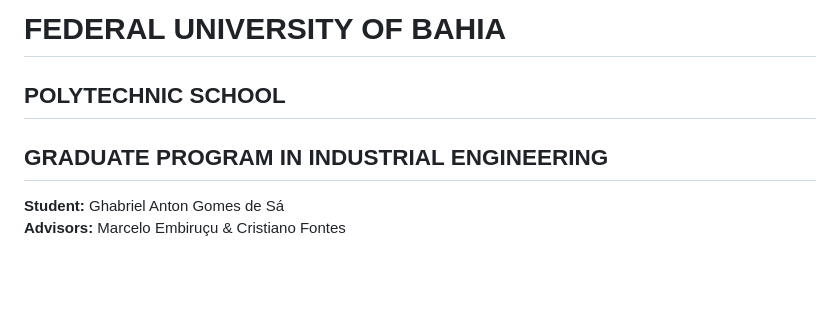
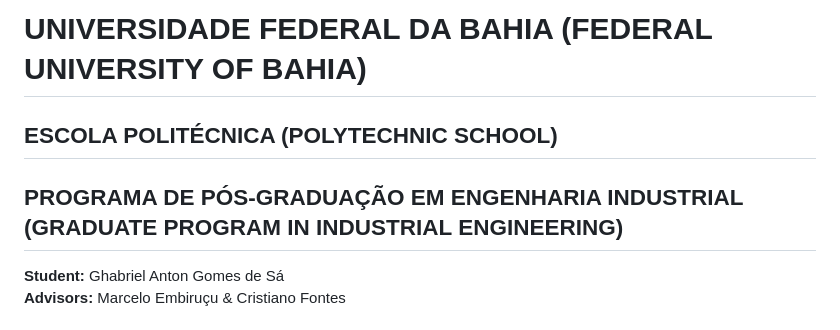
Before and after one commit to ghabriel-ags/WILCAR, a Markdown page: README.md, the part around the change. GitHub-like rendering; blank space fills up the shorter version.

Commit message:
Update university and program names in README

```diff
--- a/README.md
+++ b/README.md
@@ -1,6 +1,6 @@
-# FEDERAL UNIVERSITY OF BAHIA
-## POLYTECHNIC SCHOOL
-## GRADUATE PROGRAM IN INDUSTRIAL ENGINEERING
+# UNIVERSIDADE FEDERAL DA BAHIA (FEDERAL UNIVERSITY OF BAHIA)
+## ESCOLA POLITÉCNICA (POLYTECHNIC SCHOOL)
+## PROGRAMA DE PÓS-GRADUAÇÃO EM ENGENHARIA INDUSTRIAL (GRADUATE PROGRAM IN INDUSTRIAL ENGINEERING)
 
 **Student:** Ghabriel Anton Gomes de Sá
 **Advisors:** Marcelo Embiruçu & Cristiano Fontes
```
